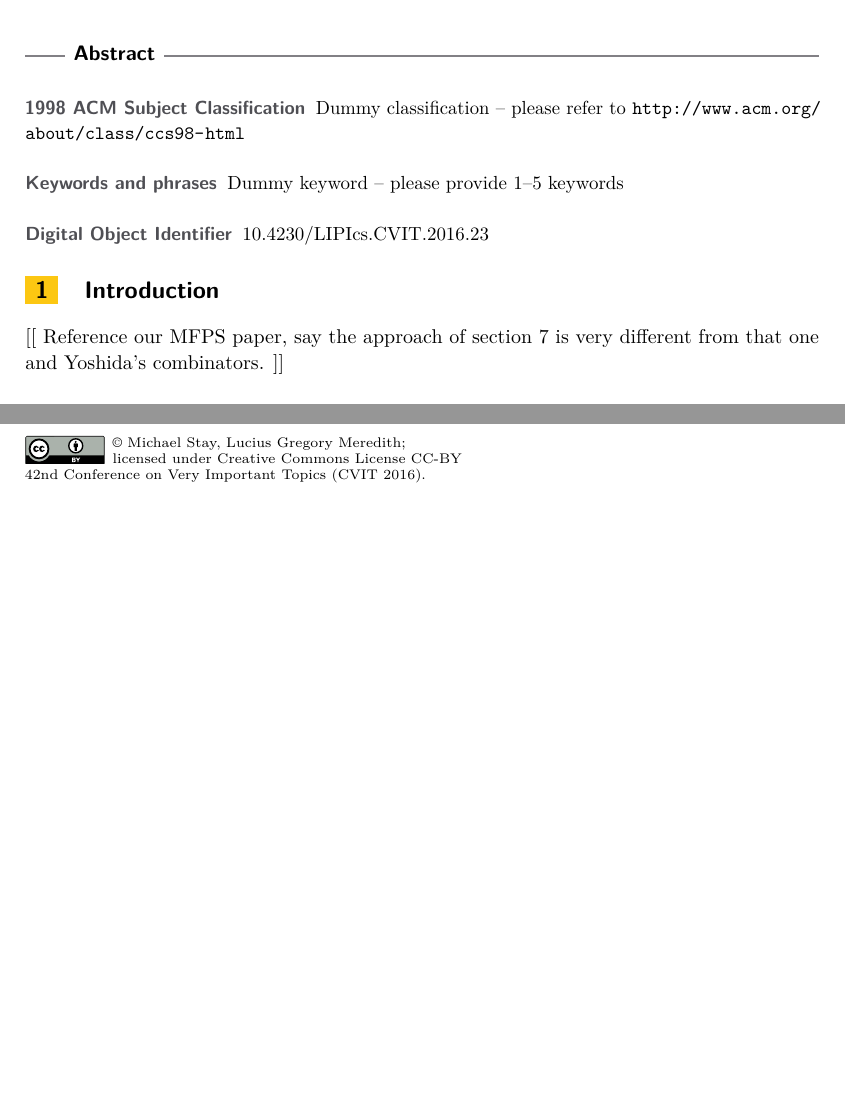
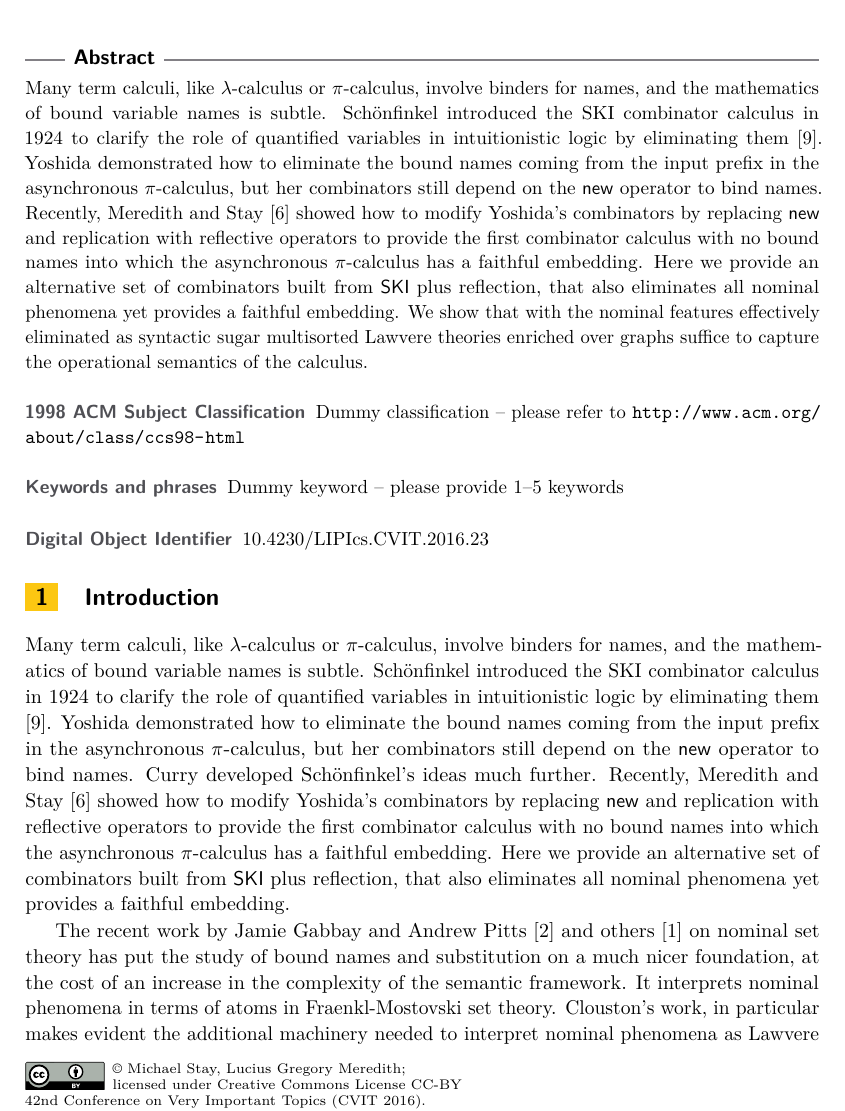
Before and after one commit to leithaus/pi4u, a LaTeX paper (calco2017/calco.tex): two parts of page 1 of 9 before the commit and part of page 1 of 10 after it, the two joined at a grey line, cut so that both start at the same text, the shorter picture padded with empty space. Compiled offline with pdfLaTeX.

Commit message:
Abstract, intro, conclusion, and some bibtex fixes.

```diff
--- a/calco2017/calco.tex
+++ b/calco2017/calco.tex
@@ -19,6 +19,7 @@
 \newcommand{\Mon}{\mathrm{Mon}}
 \newcommand{\op}{\mathrm{op}}
 \newcommand{\NN}{\mathbb{N}}
+\newcommand{\pic}{$\pi$-calculus}
 
 \title{Representing operational semantics with enriched Lawvere theories}
 \author[1]{
@@ -57,9 +58,51 @@ L.\ G.\ Meredith
 \begin{document}
 \maketitle
 \begin{abstract}
-\noindent
+  \noindent
+  Many term calculi, like $\lambda$-calculus or {\pic}, involve
+  binders for names, and the mathematics of bound variable names is
+  subtle.  Sch\"onfinkel introduced the SKI combinator calculus in
+  1924 to clarify the role of quantified variables in intuitionistic
+  logic by eliminating them \cite{finkel}. Yoshida demonstrated how to
+  eliminate the bound names coming from the input prefix in the
+  asynchronous {\pic}, but her combinators still depend on the $\new$
+  operator to bind names.  Recently, Meredith and Stay \cite{Rhocomb}
+  showed how to modify Yoshida's combinators by replacing $\new$ and
+  replication with reflective operators to provide the first
+  combinator calculus with no bound names into which the asynchronous
+  {\pic} has a faithful embedding. Here we provide an alternative set
+  of combinators built from $\mathsf{SKI}$ plus reflection, that also
+  eliminates all nominal phenomena yet provides a faithful
+  embedding. We show that with the nominal features effectively
+  eliminated as syntactic sugar multisorted Lawvere theories enriched
+  over graphs suffice to capture the operational semantics of the
+  calculus.
 \end{abstract}
 \EnableBpAbbreviations
 
 \section{Introduction}
-[[ Reference our MFPS paper, say the approach of section \ref{rhocomb} is very different from that one and Yoshida's combinators. ]]
+Many term calculi, like $\lambda$-calculus or {\pic}, involve binders
+for names, and the mathematics of bound variable names is subtle.
+Sch\"onfinkel introduced the SKI combinator calculus in 1924 to
+clarify the role of quantified variables in intuitionistic logic by
+eliminating them \cite{finkel}. Yoshida demonstrated how to eliminate
+the bound names coming from the input prefix in the asynchronous
+{\pic}, but her combinators still depend on the $\new$ operator to
+bind names. Curry developed Sch\"onfinkel's ideas much
+further. Recently, Meredith and Stay \cite{Rhocomb} showed how to
+modify Yoshida's combinators by replacing $\new$ and replication with
+reflective operators to provide the first combinator calculus with no
+bound names into which the asynchronous {\pic} has a faithful
+embedding. Here we provide an alternative set of combinators built
+from $\mathsf{SKI}$ plus reflection, that also eliminates all nominal
+phenomena yet provides a faithful embedding.
+
+The recent work by Jamie Gabbay and Andrew Pitts
+\cite{DBLP:journals/fac/GabbayP02} and others
+\cite{DBLP:journals/jcss/Clouston14} on nominal set theory has put the
+study of bound names and substitution on a much nicer foundation, at
+the cost of an increase in the complexity of the semantic
+framework. It interprets nominal phenomena in terms of atoms in
+Fraenkl-Mostovski set theory. Clouston's work, in particular makes
+evident the additional machinery needed to interpret nominal phenomena
+as Lawvere theories. On the other hand, with the nominal features
```
Also changed, not shown: calco2017/calco.bib (+41 -0 lines), calco2017/calco.pdf, calco2017/calco.ps (deleted), calco2017/calco.tex (17 more changed lines), 1 other file.
